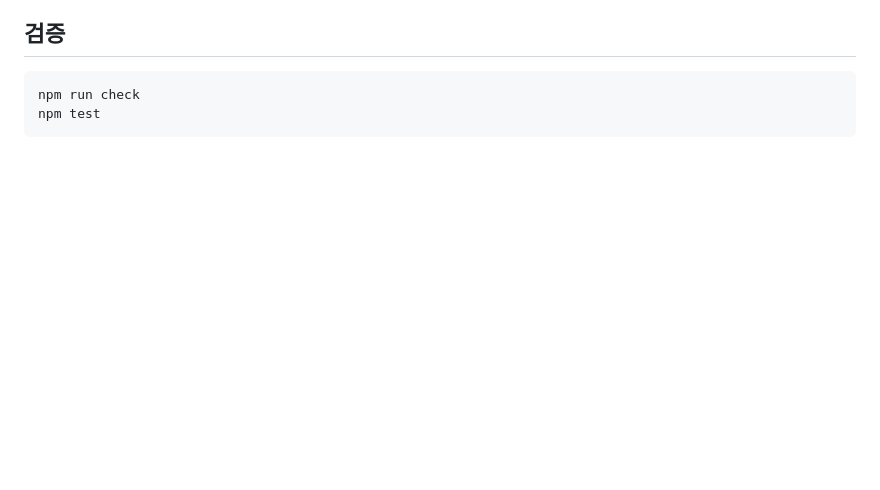
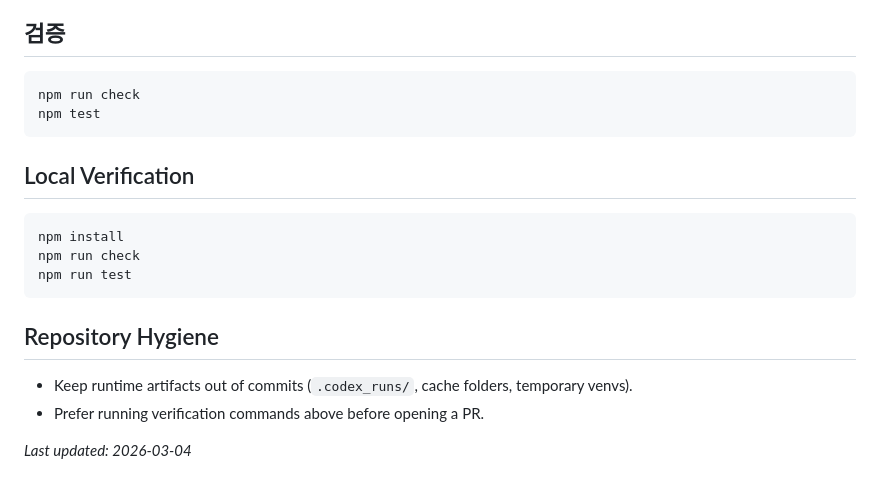
Before and after one commit to KIM3310/the-savior, a Markdown page: README.md, the part around the change. Rendered like a GitHub page; blank space fills up the shorter version.

Commit message:
docs: add local verification and repository hygiene guide

````diff
--- a/README.md
+++ b/README.md
@@ -95,3 +95,18 @@ npm run mobile:sync
 npm run check
 npm test
 ```
+
+<!-- codex:local-verification:start -->
+## Local Verification
+```bash
+npm install
+npm run check
+npm run test
+```
+
+## Repository Hygiene
+- Keep runtime artifacts out of commits (`.codex_runs/`, cache folders, temporary venvs).
+- Prefer running verification commands above before opening a PR.
+
+_Last updated: 2026-03-04_
+<!-- codex:local-verification:end -->
````
